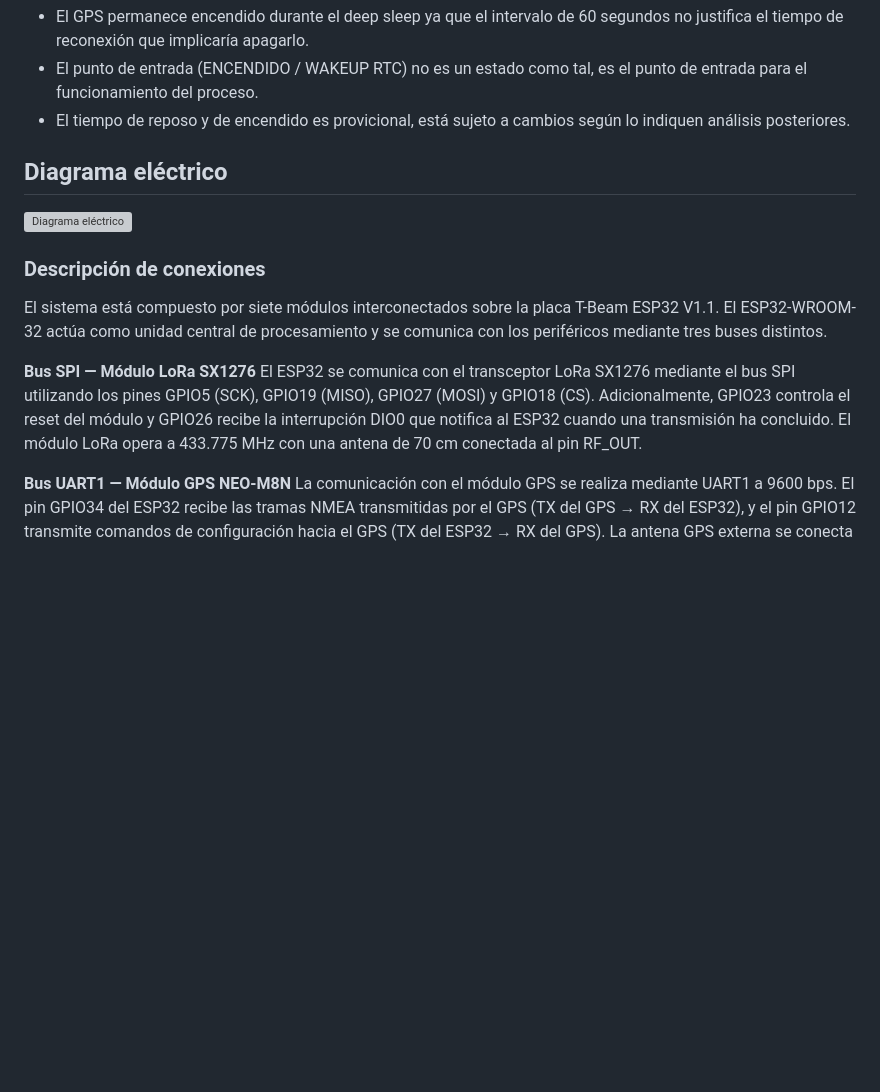
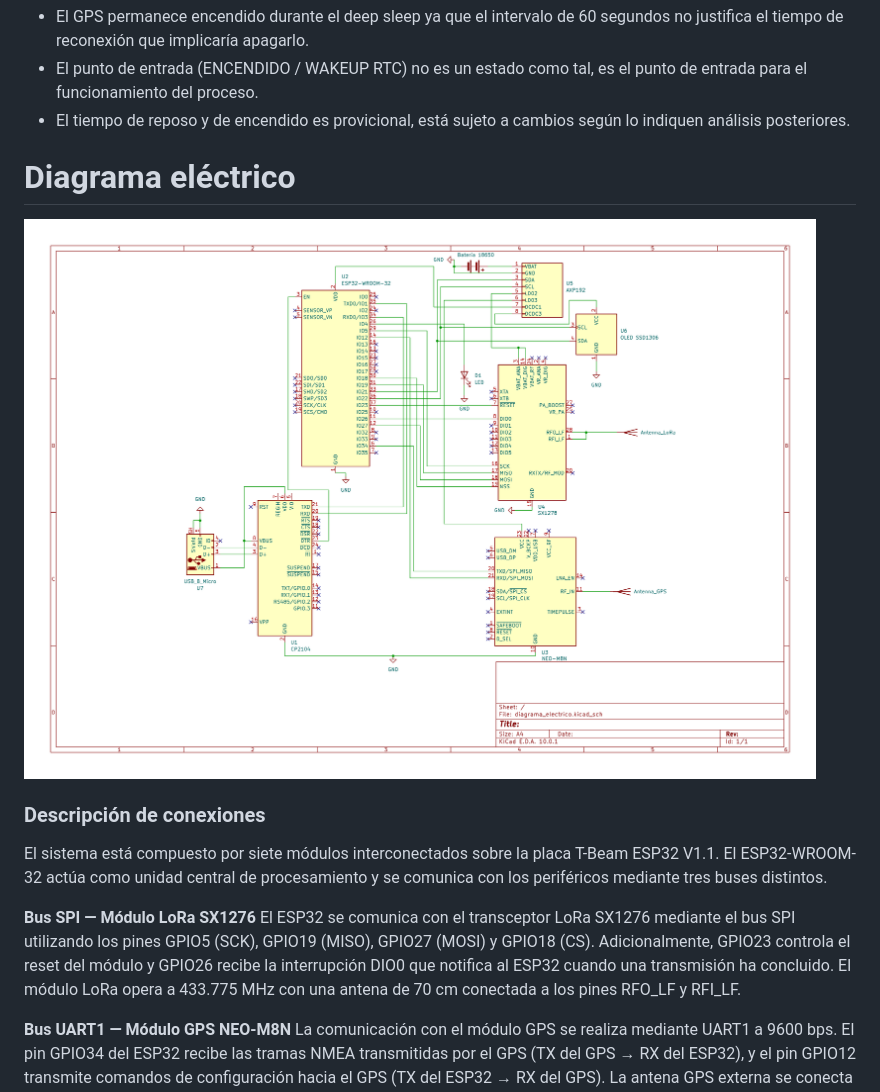
Before and after one commit to shuz1222/Grupo7_Tracker5, a Markdown page: docs/diagramas/README.md, the part around the change. GitHub-like rendering; blank space fills up the shorter version; grey boxes are pictures that could not be loaded.

```diff
--- a/docs/diagramas/README.md
+++ b/docs/diagramas/README.md
@@ -77,9 +77,9 @@ Todo esto se realiza respetando el control de ciclo especificado, donde más ade
 - El punto de entrada (ENCENDIDO / WAKEUP RTC) no es un estado como tal, es el punto de entrada para el funcionamiento del proceso.
 - El tiempo de reposo y de encendido es provicional, está sujeto a cambios según lo indiquen análisis posteriores.
 
-## Diagrama eléctrico
+# Diagrama eléctrico
 
-![Diagrama eléctrico](diagrama_electrico.pdf)
+![Diagrama eléctrico](diagrama_electrico.png)
 
 
 ### Descripción de conexiones
@@ -95,7 +95,7 @@ bus SPI utilizando los pines GPIO5 (SCK), GPIO19 (MISO), GPIO27
 (MOSI) y GPIO18 (CS). Adicionalmente, GPIO23 controla el reset del
 módulo y GPIO26 recibe la interrupción DIO0 que notifica al ESP32
 cuando una transmisión ha concluido. El módulo LoRa opera a
-433.775 MHz con una antena de 70 cm conectada al pin RF_OUT.
+433.775 MHz con una antena de 70 cm conectada a los pines RFO_LF y RFI_LF.
 
 **Bus UART1 — Módulo GPS NEO-M8N**
 La comunicación con el módulo GPS se realiza mediante UART1 a
```
